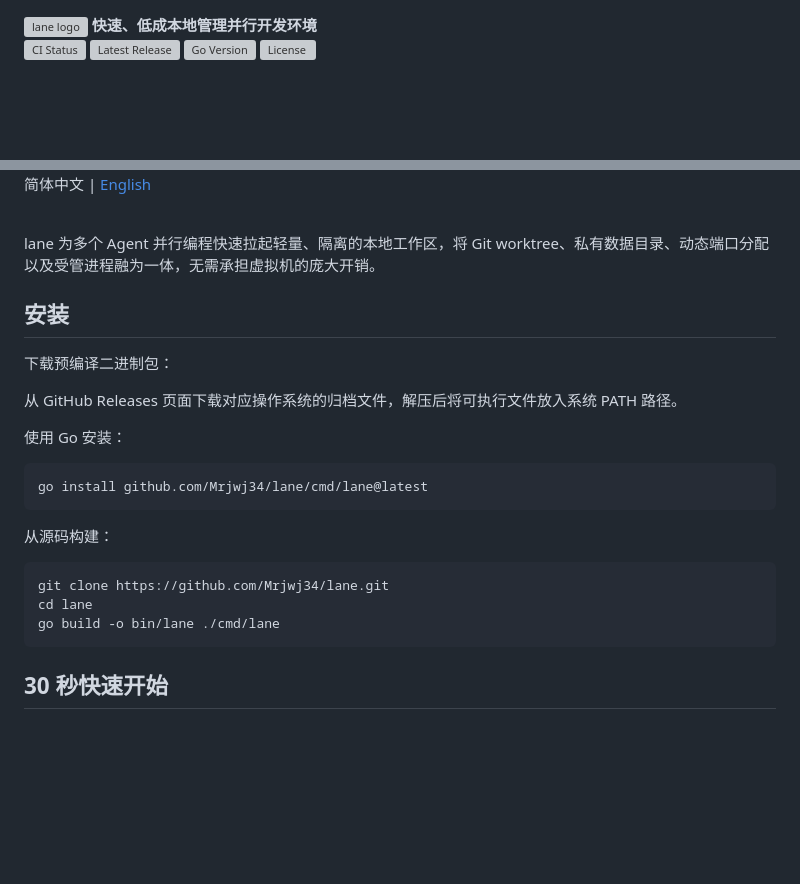
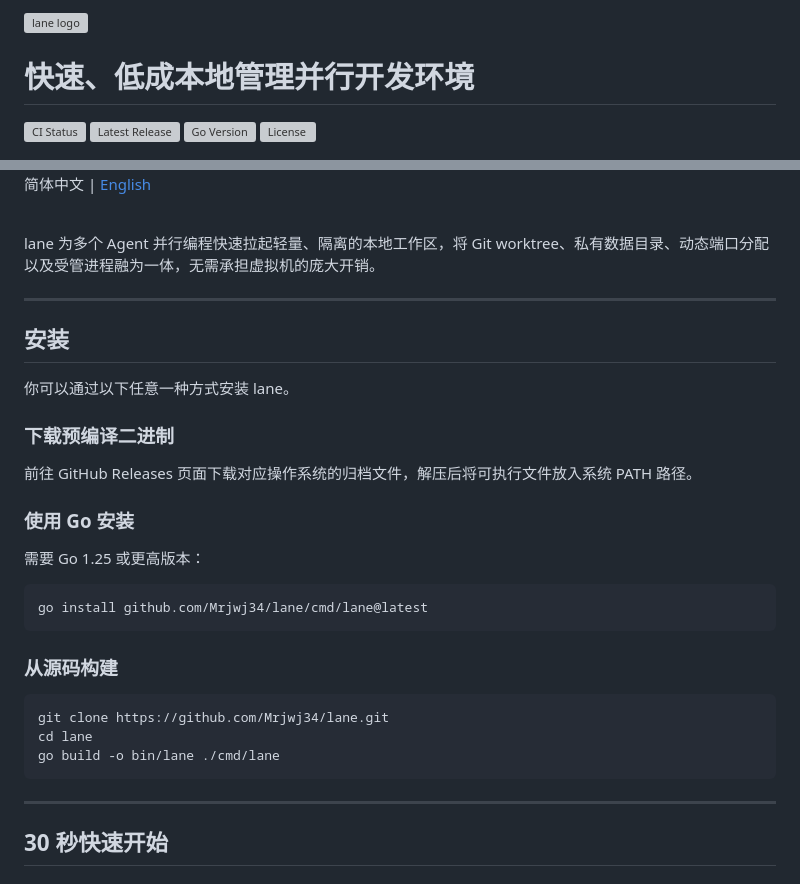
Before and after one commit to Mrjwj34/berth, a Markdown page: README.zh-CN.md, 2 parts joined by grey strips. Drawn GitHub-style; blank space fills up the shorter version; grey boxes are pictures that could not be loaded.

````diff
--- a/README.zh-CN.md
+++ b/README.zh-CN.md
@@ -1,6 +1,10 @@
+<a href="https://github.com/Mrjwj34/lane">
+  <img src="https://cdn.jwjbox.dev/lane.png" alt="lane logo" align="left" width="130" style="margin-right: 28px; margin-bottom: 20px;" />
+</a>
+
+# 快速、低成本地管理并行开发环境
+
 <p>
-  <a href="https://github.com/Mrjwj34/lane"><img src="https://cdn.jwjbox.dev/lane.png" alt="lane logo" align="left" width="90" style="margin-right: 16px;" /></a>
-  <strong>快速、低成本地管理并行开发环境</strong><br>
   <a href="https://github.com/Mrjwj34/lane/actions/workflows/ci.yml"><img src="https://github.com/Mrjwj34/lane/actions/workflows/ci.yml/badge.svg" alt="CI Status" /></a>
   <a href="https://github.com/Mrjwj34/lane/releases"><img src="https://img.shields.io/github/v/release/Mrjwj34/lane" alt="Latest Release" /></a>
   <a href="https://golang.org"><img src="https://img.shields.io/github/go-mod/go-version/Mrjwj34/lane" alt="Go Version" /></a>
@@ -9,28 +15,37 @@
   简体中文 | <a href="README.md">English</a>
 </p>
+
 <br clear="left" />
 
 lane 为多个 Agent 并行编程快速拉起轻量、隔离的本地工作区，将 Git worktree、私有数据目录、动态端口分配以及受管进程融为一体，无需承担虚拟机的庞大开销。
 
+---
+
 ## 安装
 
-下载预编译二进制包：
+你可以通过以下任意一种方式安装 lane。
 
-从 GitHub Releases 页面下载对应操作系统的归档文件，解压后将可执行文件放入系统 PATH 路径。
+### 下载预编译二进制
 
-使用 Go 安装：
+前往 GitHub Releases 页面下载对应操作系统的归档文件，解压后将可执行文件放入系统 PATH 路径。
+
+### 使用 Go 安装
+
+需要 Go 1.25 或更高版本：
 
 ```sh
 go install github.com/Mrjwj34/lane/cmd/lane@latest
 ```
 
-从源码构建：
+### 从源码构建
 
 ```sh
 git clone https://github.com/Mrjwj34/lane.git
 cd lane
 go build -o bin/lane ./cmd/lane
 ```
+
+---
 
 ## 30 秒快速开始
 
````
Also changed, not shown: other parts of README.zh-CN.md (+9 -1 lines), README.md (+29 -6 lines).
